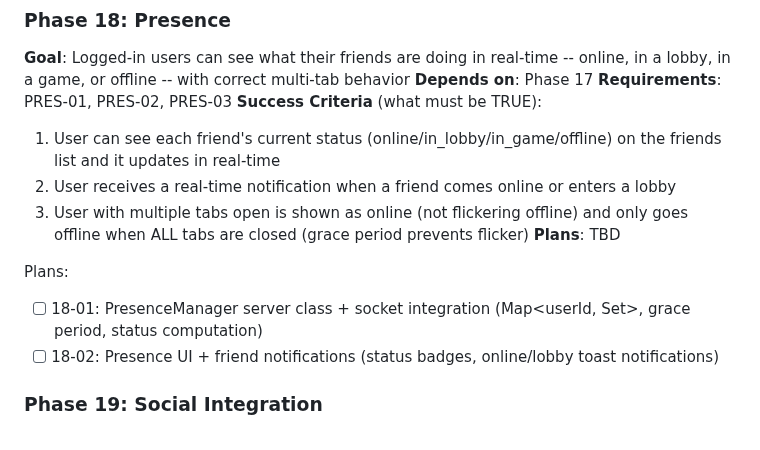
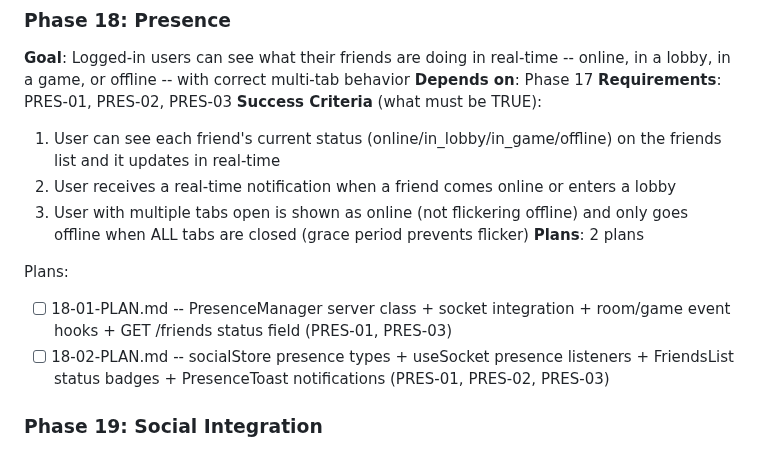
Before and after one commit to yamxavier-create/dominos_pr, a Markdown page: .planning/ROADMAP.md, the part around the change. Drawn GitHub-style.

Commit message:
docs(18-presence): create phase plan

```diff
--- a/.planning/ROADMAP.md
+++ b/.planning/ROADMAP.md
@@ -108,11 +108,11 @@ Plans:
   1. User can see each friend's current status (online/in_lobby/in_game/offline) on the friends list and it updates in real-time
   2. User receives a real-time notification when a friend comes online or enters a lobby
   3. User with multiple tabs open is shown as online (not flickering offline) and only goes offline when ALL tabs are closed (grace period prevents flicker)
-**Plans**: TBD
+**Plans**: 2 plans
 
 Plans:
-- [ ] 18-01: PresenceManager server class + socket integration (Map<userId, Set<socketId>>, grace period, status computation)
-- [ ] 18-02: Presence UI + friend notifications (status badges, online/lobby toast notifications)
+- [ ] 18-01-PLAN.md -- PresenceManager server class + socket integration + room/game event hooks + GET /friends status field (PRES-01, PRES-03)
+- [ ] 18-02-PLAN.md -- socialStore presence types + useSocket presence listeners + FriendsList status badges + PresenceToast notifications (PRES-01, PRES-02, PRES-03)
 
 ### Phase 19: Social Integration
 **Goal**: The social features connect to gameplay -- users can jump directly into a friend's lobby and add opponents as friends after a game
```
Also changed, not shown: 2 other files.
